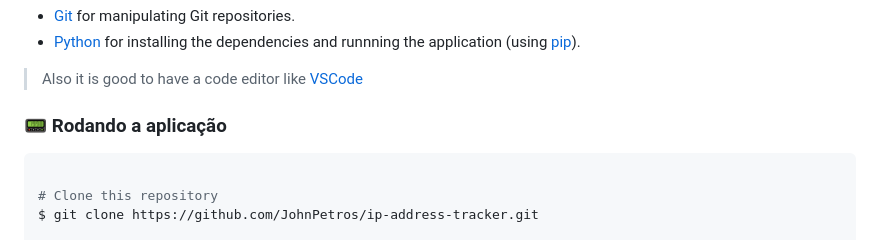
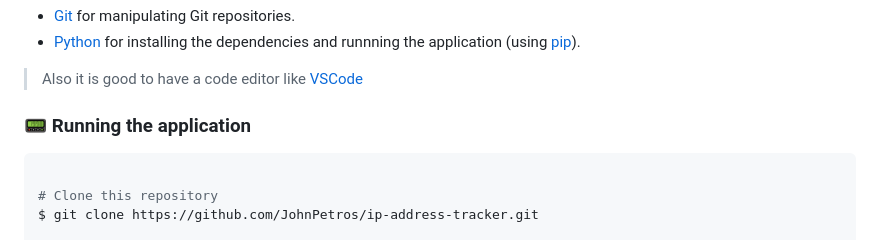
Before and after one commit to JohnPetros/ip-address-tracker, a Markdown page: README.md, the part around the change. Rendered like a GitHub page.

Commit message:
📚 docs: remove words in Portuguese

````diff
--- a/README.md
+++ b/README.md
@@ -87,7 +87,7 @@ This project was developed using the technologies bellow:
 
 > Also it is good to have a code editor like [VSCode](https://code.visualstudio.com/)
 
-### 📟 Rodando a aplicação
+### 📟 Running the application
 
 ```bash
 
````
